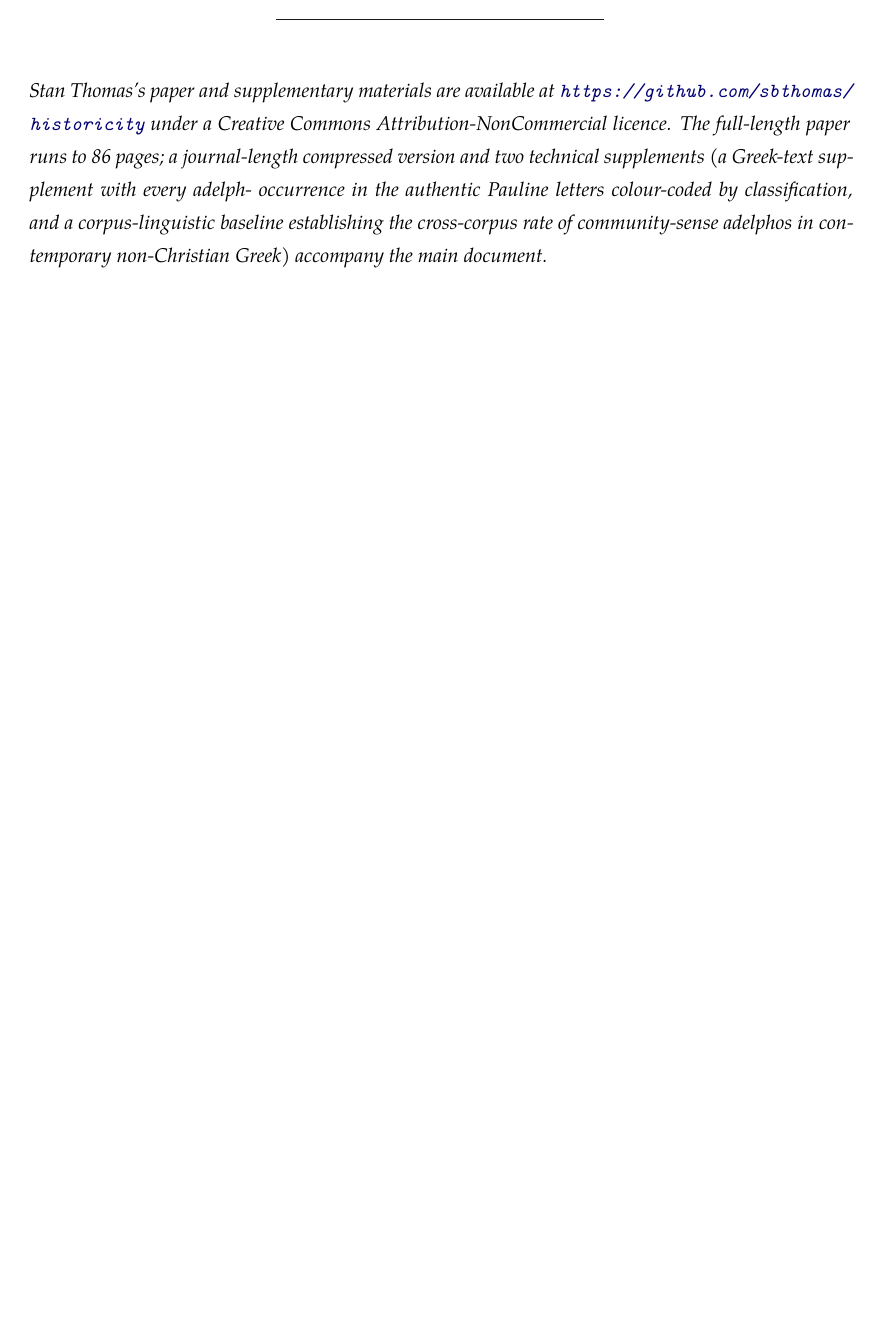
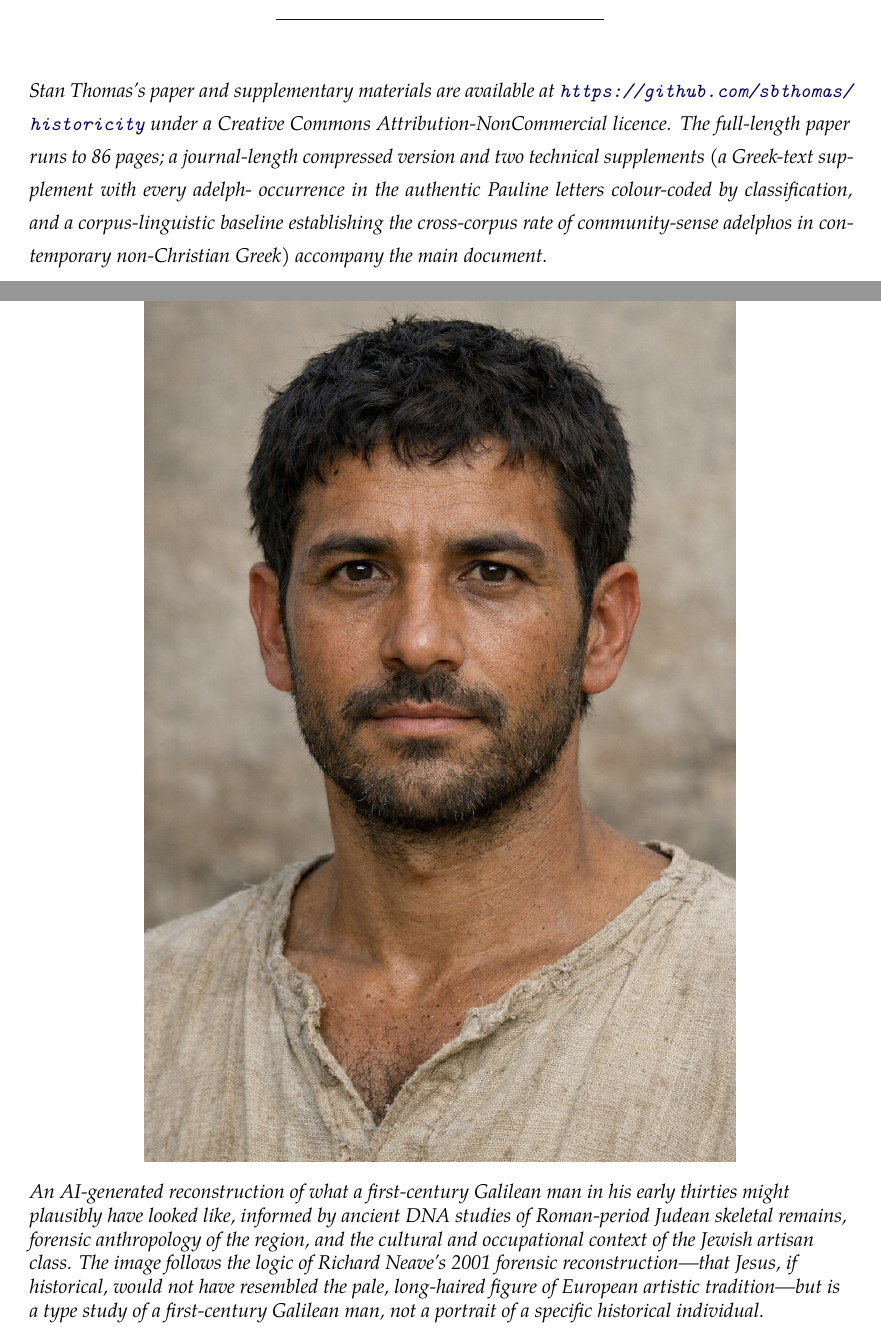
Before and after one commit to sbthomas/historicity, a LaTeX document (historicity-feature.tex): part of page 7 of 7 before the commit and two parts of pages 7 and 8 of 8 after it, the two joined at a grey line, cut so that both start at the same text, the shorter picture padded with empty space. Compiled offline with XeLaTeX; a missing font is replaced by an installed copy or a similar font.

Commit message:
Include AI-generated forensic-reconstruction image in feature article
Relocates file_00000000512071f5a73c04499d57ed03.png to
figures/jesus-forensic-reconstruction.png and integrates it into
historicity-feature.tex as a lead image placed after the
deck/byline block.

The image is an AI-generated forensic-style reconstruction of what a
first-century Galilean man in his early thirties might plausibly have
looked like, drawing on:
  - Ancient DNA studies of Roman-period Judean skeletal remains
  - Forensic anthropology of the region
  - Cultural and occupational context of the Jewish artisan class

The caption follows the logic of Richard Neave's 2001 forensic
reconstruction (that Jesus, if historical, would not have resembled
the pale long-haired figure of European artistic tradition) but
frames the image as a TYPE STUDY of a first-century Galilean man
rather than a portrait of any specific historical individual. This
framing is important given the article's theme: the image shows what
a typical person of the period and region looked like, regardless of
whether a specific historical Jesus existed.

Added graphicx and caption packages to the preamble, with
caption formatting (small italic, no "Figure" label, ragged right)
appropriate for a newspaper feature.

Feature article now 8 pages (from 7). Zero missing-character
warnings.

Co-Authored-By: Claude Opus 4.7 (1M context) <noreply@anthropic.com>

```diff
--- a/historicity-feature.tex
+++ b/historicity-feature.tex
@@ -9,6 +9,9 @@
 \usepackage{fancyhdr}
 \usepackage{setspace}
 \usepackage{titlesec}
+\usepackage{graphicx}
+\usepackage{caption}
+\captionsetup{font={small,it},labelformat=empty,justification=raggedright,singlelinecheck=false}
 \IfFileExists{lettrine.sty}%
   {\usepackage{lettrine}}%
   {\providecommand{\lettrine}[3][]{\textbf{\Large ##2}##3}}
@@ -93,7 +96,26 @@
   {\color{rule}\rule{0.4\textwidth}{0.4pt}}
 \end{center}
 
-\vspace{1.2em}
+\vspace{1.4em}
+
+%% –– Lead image ––
+\begin{figure}[h]
+  \centering
+  \includegraphics[width=0.72\textwidth]{figures/jesus-forensic-reconstruction.png}
+  \caption{%
+    An AI-generated reconstruction of what a first-century Galilean man
+    in his early thirties might plausibly have looked like, informed by
+    ancient DNA studies of Roman-period Judean skeletal remains, forensic
+    anthropology of the region, and the cultural and occupational context
+    of the Jewish artisan class.  The image follows the logic of Richard
+    Neave's 2001 forensic reconstruction---that Jesus, if historical,
+    would not have resembled the pale, long-haired figure of European
+    artistic tradition---but is a \textit{type study} of a first-century
+    Galilean man, not a portrait of a specific historical individual.%
+  }
+\end{figure}
+
+\vspace{0.4em}
 
 \pagestyle{fancy}
 
```
Also changed, not shown: README.md, figures/jesus-forensic-reconstruction.png (renamed from file_00000000512071f5a73c04499d57ed03.png), 1 other file.
